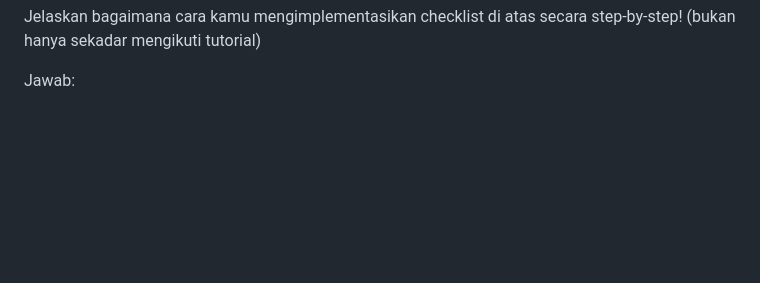
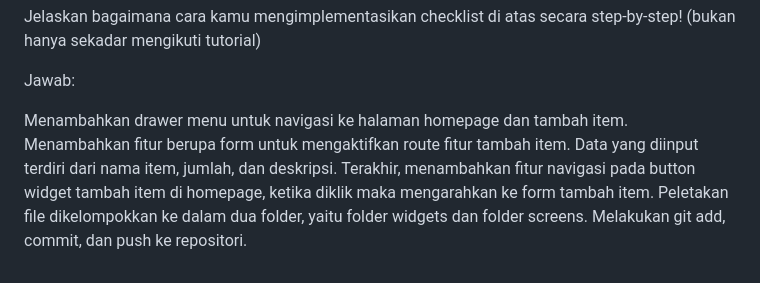
Before and after one commit to teticeci/Make-me-Up-mobile, a Markdown page: README.md, the part around the change. Drawn GitHub-style; blank space fills up the shorter version.

Commit message:
tugas 8 selesai

```diff
--- a/README.md
+++ b/README.md
@@ -80,3 +80,5 @@ Dalam pengembangan aplikasi Flutter, clean architecture melibatkan pemisahan kod
 Jelaskan bagaimana cara kamu mengimplementasikan checklist di atas secara step-by-step! (bukan hanya sekadar mengikuti tutorial)
 
 Jawab:
+
+Menambahkan drawer menu untuk navigasi ke halaman homepage dan tambah item. Menambahkan fitur berupa form untuk mengaktifkan route fitur tambah item. Data yang diinput terdiri dari nama item, jumlah, dan deskripsi. Terakhir, menambahkan fitur navigasi pada button widget tambah item di homepage, ketika diklik maka mengarahkan ke form tambah item. Peletakan file dikelompokkan ke dalam dua folder, yaitu folder widgets dan folder screens. Melakukan git add, commit, dan push ke repositori.
```
